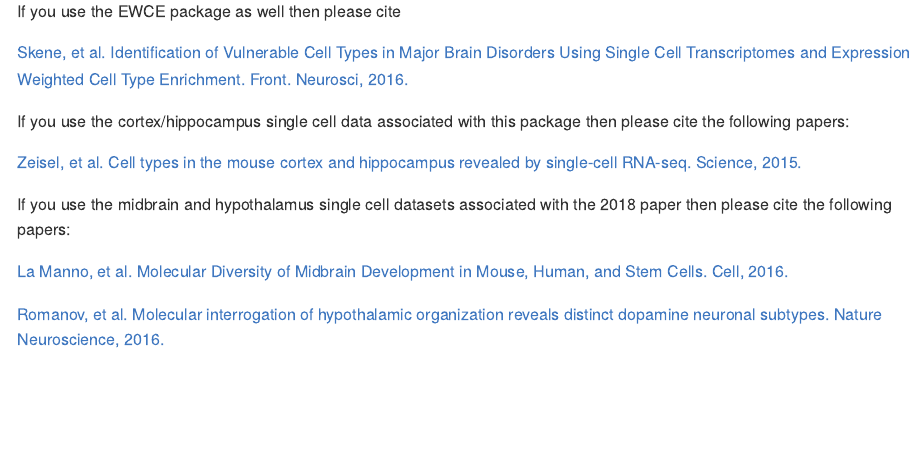
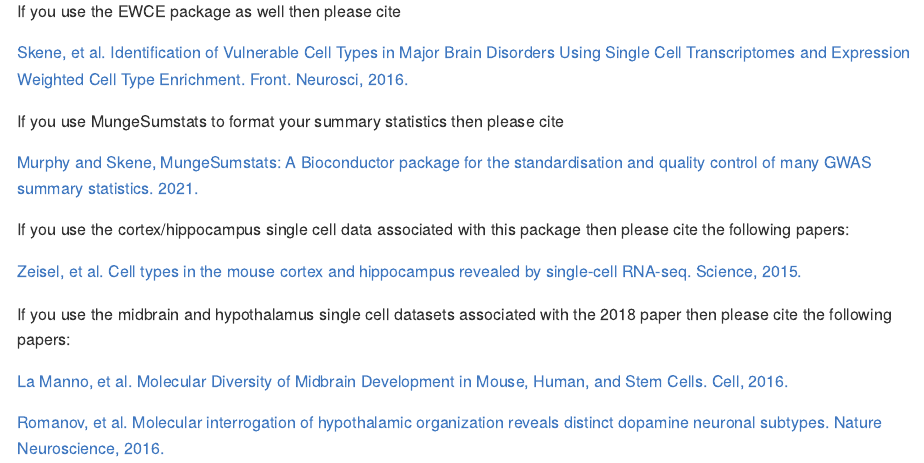
Before and after one commit to neurogenomics/MAGMA_Celltyping, an R Markdown document (README.Rmd): the page in a window 1100 px wide, from 8720 px down. The pictures show the output file README.md that the author committed with the source, drawn offline in the style of GitHub; long lines of code are wrapped.

Commit message:
MungeSumstats reference README

```diff
--- a/README.Rmd
+++ b/README.Rmd
@@ -346,6 +346,10 @@
 [Skene, et al. Identification of Vulnerable Cell Types in Major Brain Disorders Using Single Cell Transcriptomes and Expression Weighted Cell Type Enrichment.
 Front. Neurosci, 2016.](https://www.frontiersin.org/articles/10.3389/fnins.2016.00016/full)
 
+If you use MungeSumstats to format your summary statistics then please cite
+
+[Murphy and Skene, MungeSumstats: A Bioconductor package for the standardisation and quality control of many GWAS summary statistics. 2021.](https://www.biorxiv.org/content/10.1101/2021.06.21.449239v1)
+
 If you use the cortex/hippocampus single cell data associated with this package then please cite the following papers:
 
 [Zeisel, et al. Cell types in the mouse cortex and hippocampus revealed by single-cell RNA-seq.
```
Also changed, not shown: README.md.
